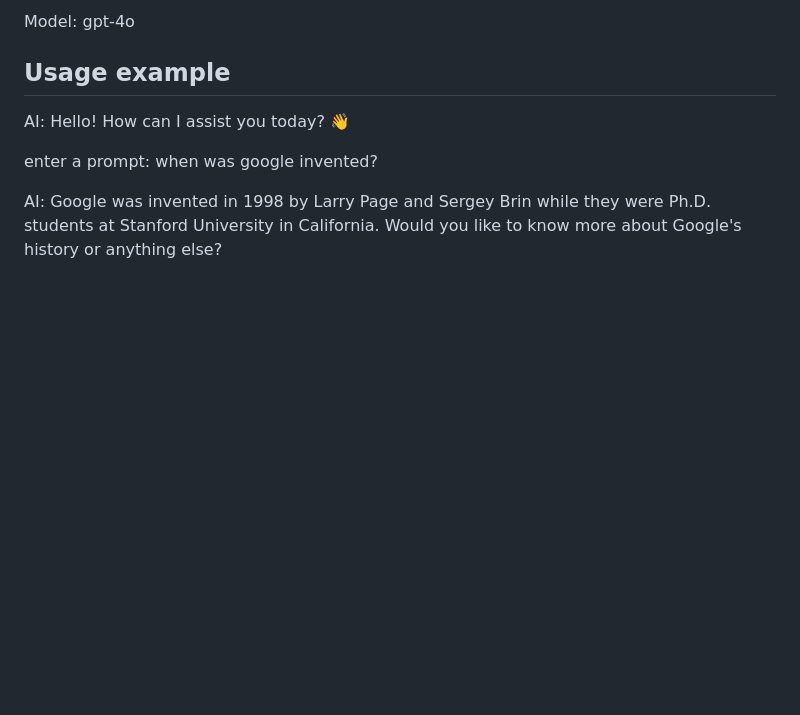
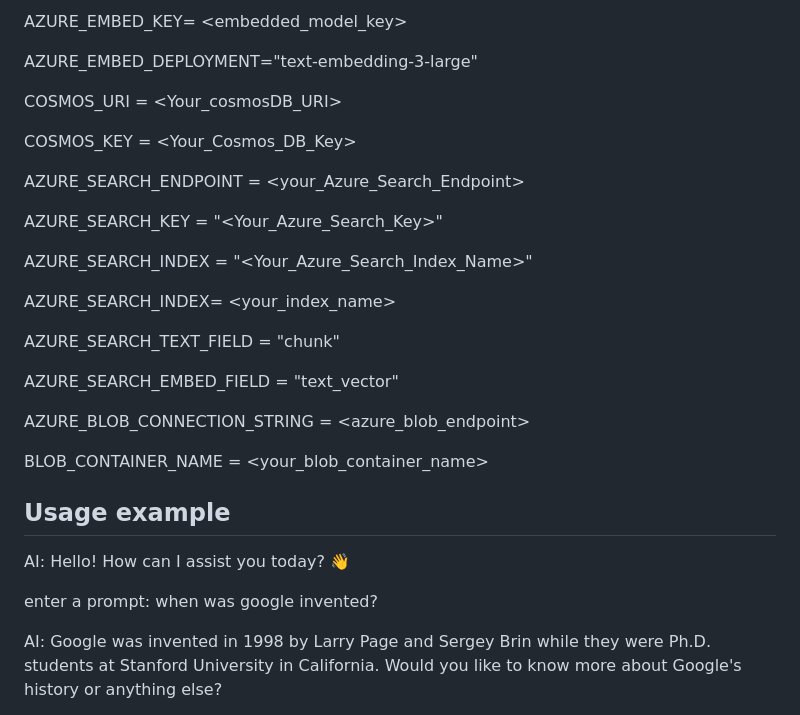
Before and after one commit to Danyabikaram/azure-ai-chatbot, a Markdown page: README.md, the part around one of its changes. GitHub-like rendering; blank space fills up the shorter version.

```diff
--- a/README.md
+++ b/README.md
@@ -58,5 +50,28 @@ API Version: Currently set to 2024-10-21
 
-Model: gpt-4o
+AZURE_EMBED_KEY= <embedded_model_key>
+
+AZURE_EMBED_DEPLOYMENT="text-embedding-3-large"
+
+COSMOS_URI = <Your_cosmosDB_URI>
+
+COSMOS_KEY = <Your_Cosmos_DB_Key>
+
+AZURE_SEARCH_ENDPOINT = <your_Azure_Search_Endpoint>
+
+AZURE_SEARCH_KEY = "<Your_Azure_Search_Key>"
+
+AZURE_SEARCH_INDEX = "<Your_Azure_Search_Index_Name>"
+
+AZURE_SEARCH_INDEX= <your_index_name>
+
+AZURE_SEARCH_TEXT_FIELD = "chunk"
+
+AZURE_SEARCH_EMBED_FIELD = "text_vector"
+
+AZURE_BLOB_CONNECTION_STRING = <azure_blob_endpoint>
+
+BLOB_CONTAINER_NAME = <your_blob_container_name>
+
 
 
 ## Usage example
```
Also changed, not shown: other parts of README.md (+29 -101 lines).
